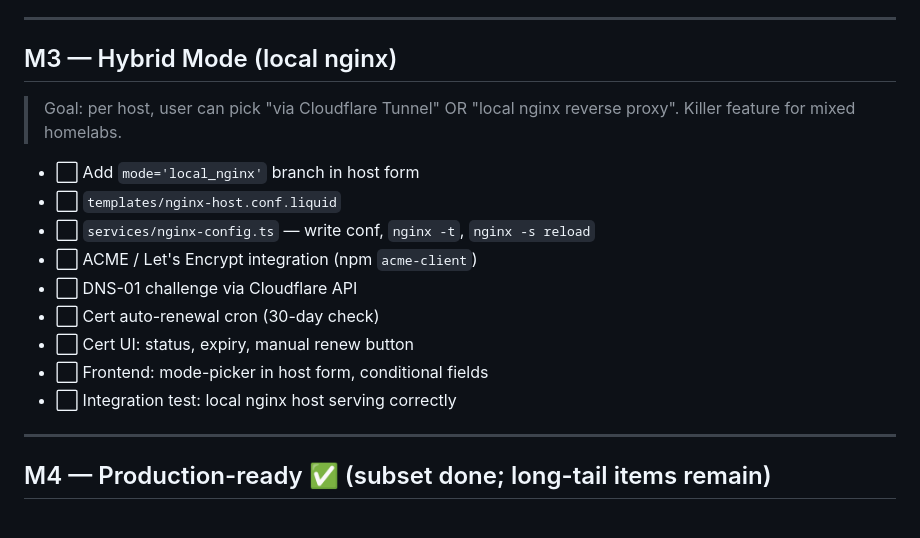
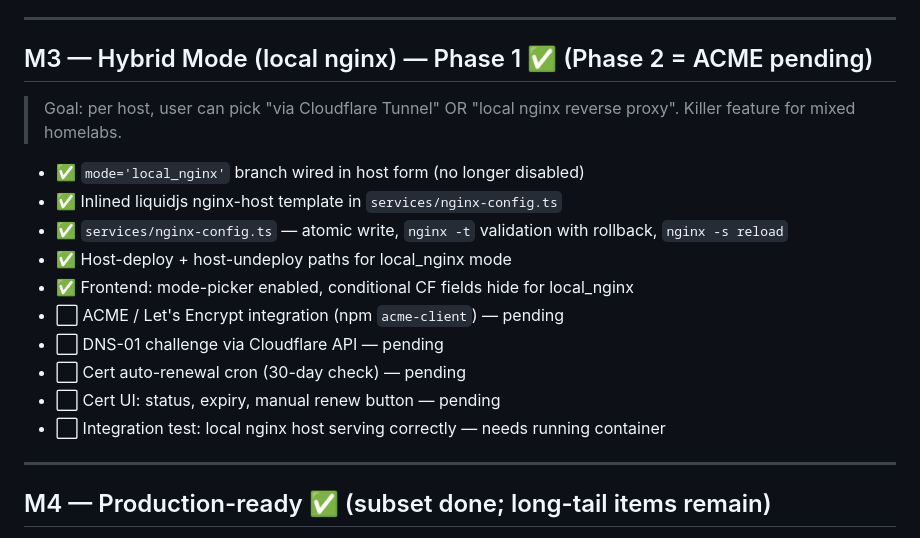
Before and after one commit to Elias02345/CloudGate, a Markdown page: ROADMAP.md, the part around the change. GitHub-like rendering.

Commit message:
docs: M3 Phase 1 marked complete
Co-Authored-By: Claude Opus 4.7 <noreply@anthropic.com>

```diff
--- a/ROADMAP.md
+++ b/ROADMAP.md
@@ -138,19 +138,21 @@
 
 ---
 
-## M3 — Hybrid Mode (local nginx)
+## M3 — Hybrid Mode (local nginx) — Phase 1 ✅ (Phase 2 = ACME pending)
 
 > Goal: per host, user can pick "via Cloudflare Tunnel" OR "local nginx reverse proxy". Killer feature for mixed homelabs.
 
-- ⬜ Add `mode='local_nginx'` branch in host form
-- ⬜ `templates/nginx-host.conf.liquid`
-- ⬜ `services/nginx-config.ts` — write conf, `nginx -t`, `nginx -s reload`
-- ⬜ ACME / Let's Encrypt integration (npm `acme-client`)
-- ⬜ DNS-01 challenge via Cloudflare API
-- ⬜ Cert auto-renewal cron (30-day check)
-- ⬜ Cert UI: status, expiry, manual renew button
-- ⬜ Frontend: mode-picker in host form, conditional fields
-- ⬜ Integration test: local nginx host serving correctly
+- ✅ `mode='local_nginx'` branch wired in host form (no longer disabled)
+- ✅ Inlined liquidjs nginx-host template in `services/nginx-config.ts`
+- ✅ `services/nginx-config.ts` — atomic write, `nginx -t` validation with
+  rollback, `nginx -s reload`
+- ✅ Host-deploy + host-undeploy paths for local_nginx mode
+- ✅ Frontend: mode-picker enabled, conditional CF fields hide for local_nginx
+- ⬜ ACME / Let's Encrypt integration (npm `acme-client`) — pending
+- ⬜ DNS-01 challenge via Cloudflare API — pending
+- ⬜ Cert auto-renewal cron (30-day check) — pending
+- ⬜ Cert UI: status, expiry, manual renew button — pending
+- ⬜ Integration test: local nginx host serving correctly — needs running container
 
 ---
 
```
Also changed, not shown: TODO_FOR_USER.md (+1 -0 lines).
